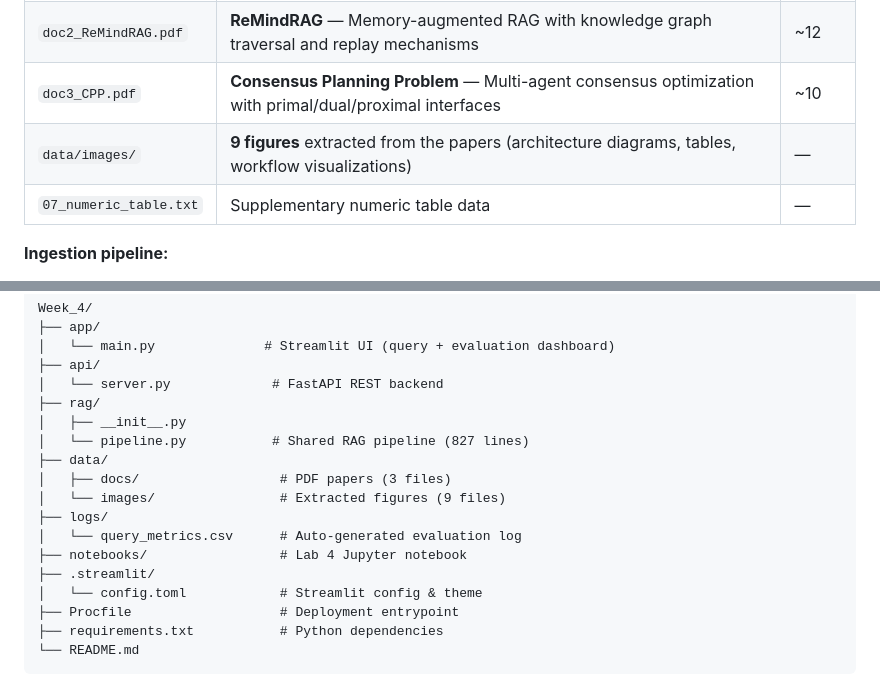
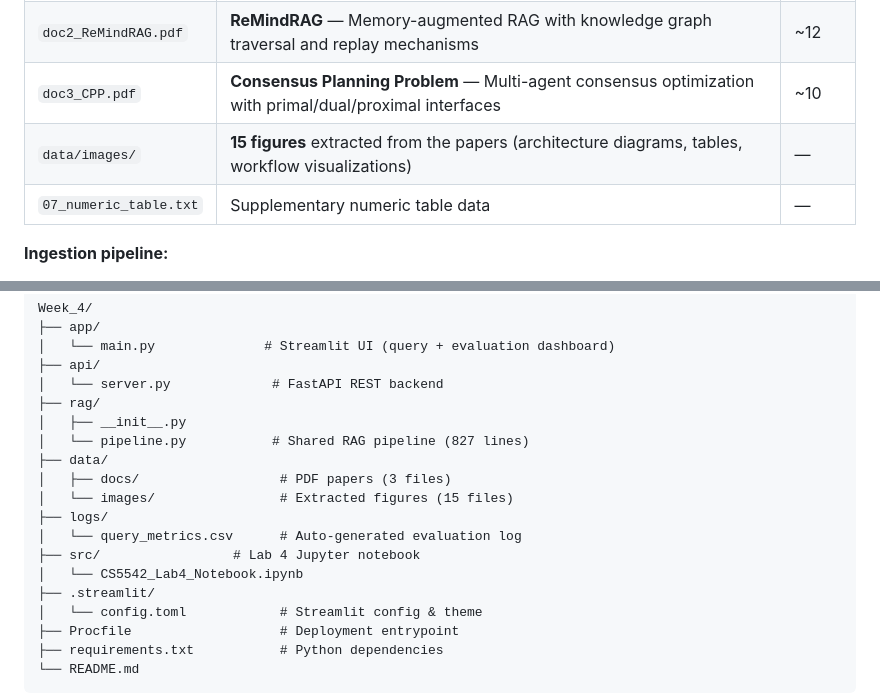
Before and after one commit to mosomo82/COMP_SCI_5542, a Markdown page: Week_4/README.md, 2 parts joined by grey strips. GitHub-like rendering.

Commit message:
Update figure count in README
Updated the number of extracted figures from 9 to 15 in the README.

```diff
--- a/Week_4/README.md
+++ b/Week_4/README.md
@@ -19,7 +19,7 @@ The corpus consists of **three research papers** and their associated figures, c
 | `doc1_TimeSeries.pdf` | **SRSNet** — Selective Representation Space Network for time series forecasting using learnable patch selection | ~15 |
 | `doc2_ReMindRAG.pdf` | **ReMindRAG** — Memory-augmented RAG with knowledge graph traversal and replay mechanisms | ~12 |
 | `doc3_CPP.pdf` | **Consensus Planning Problem** — Multi-agent consensus optimization with primal/dual/proximal interfaces | ~10 |
-| `data/images/` | **9 figures** extracted from the papers (architecture diagrams, tables, workflow visualizations) | — |
+| `data/images/` | **15 figures** extracted from the papers (architecture diagrams, tables, workflow visualizations) | — |
 | `07_numeric_table.txt` | Supplementary numeric table data | — |
 
 **Ingestion pipeline:**
@@ -42,10 +42,11 @@ Week_4/
 │   └── pipeline.py           # Shared RAG pipeline (827 lines)
 ├── data/
 │   ├── docs/                  # PDF papers (3 files)
-│   └── images/                # Extracted figures (9 files)
+│   └── images/                # Extracted figures (15 files)
 ├── logs/
 │   └── query_metrics.csv      # Auto-generated evaluation log
-├── notebooks/                 # Lab 4 Jupyter notebook
+├── src/                 # Lab 4 Jupyter notebook
+│   └── CS5542_Lab4_Notebook.ipynb
 ├── .streamlit/
 │   └── config.toml            # Streamlit config & theme
 ├── Procfile                   # Deployment entrypoint
```
